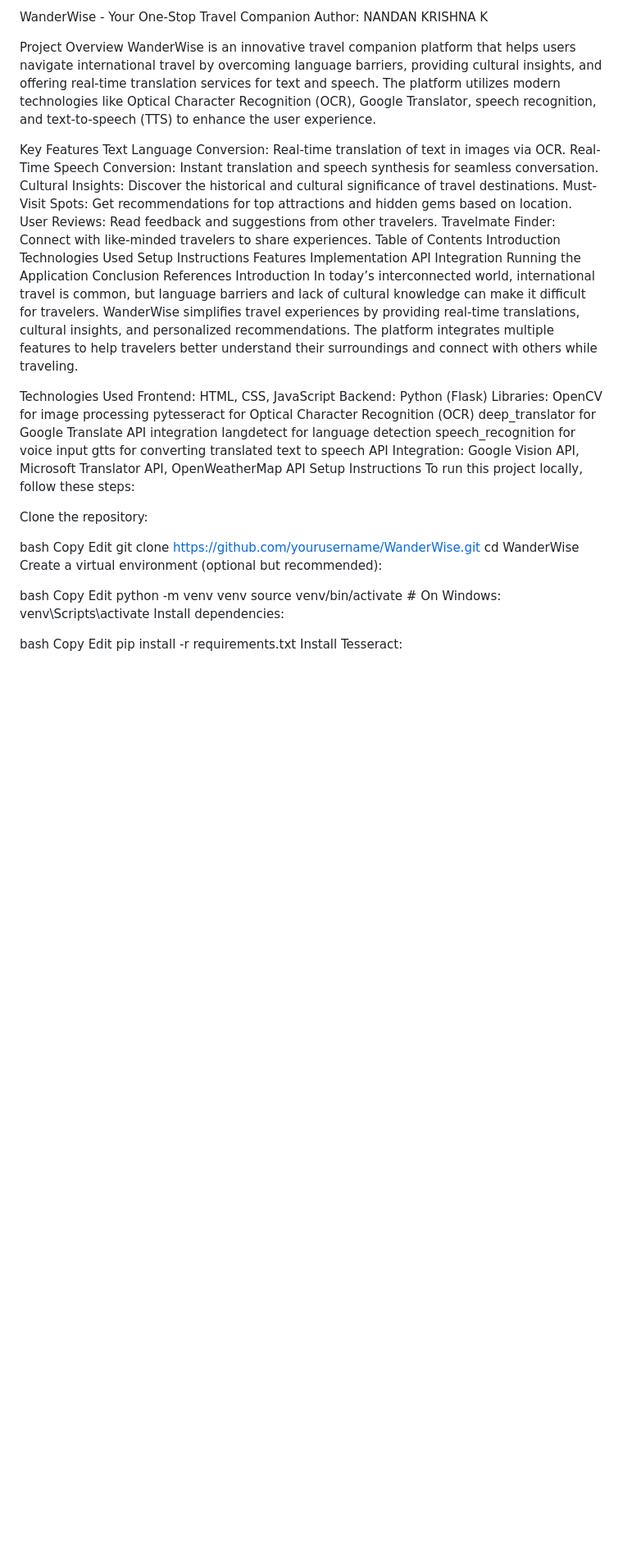
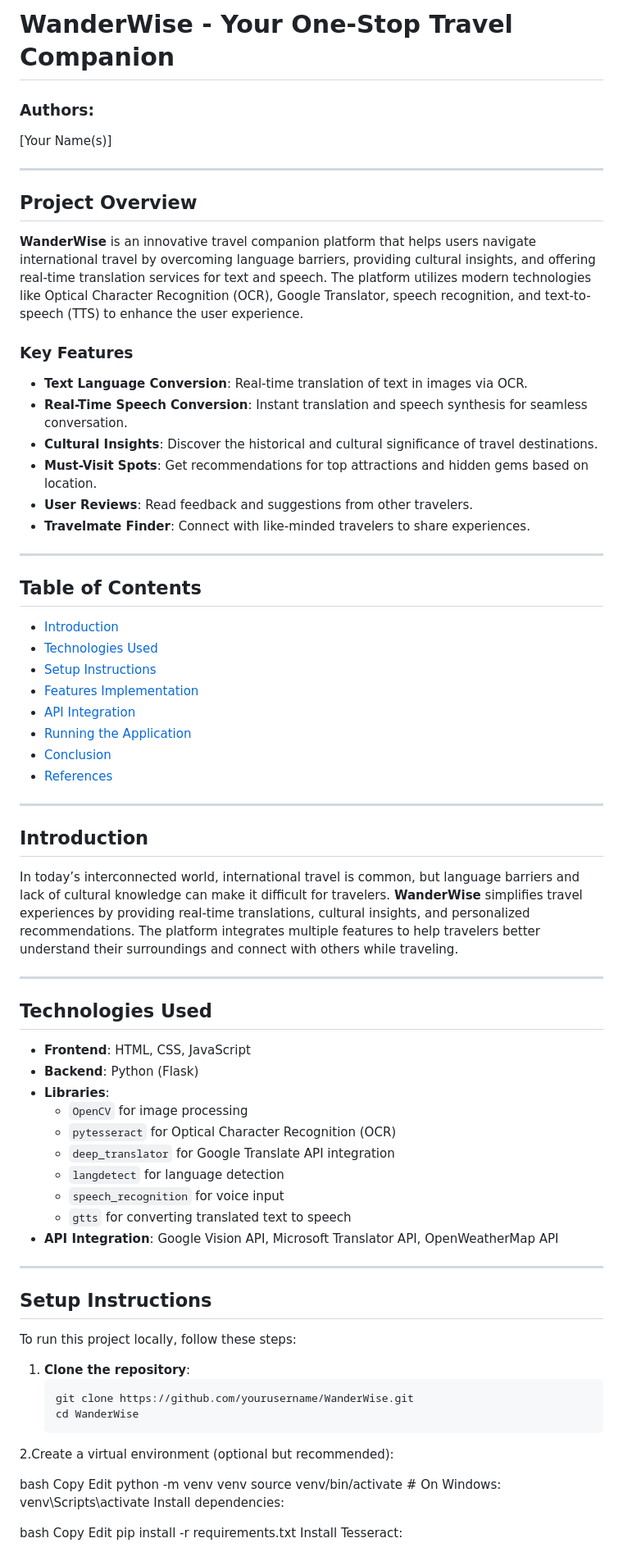
Before and after one commit to arunpc2004/WanderWise, a Markdown page: README.md, the part around one of its changes. Shown at 82% size. Drawn GitHub-style; blank space fills up the shorter version.

````diff
--- a/README.md
+++ b/README.md
@@ -1,51 +1,63 @@
-WanderWise - Your One-Stop Travel Companion
-Author:
-NANDAN KRISHNA K
+# WanderWise - Your One-Stop Travel Companion
 
-Project Overview
-WanderWise is an innovative travel companion platform that helps users navigate international travel by overcoming language barriers, providing cultural insights, and offering real-time translation services for text and speech. The platform utilizes modern technologies like Optical Character Recognition (OCR), Google Translator, speech recognition, and text-to-speech (TTS) to enhance the user experience.
+### Authors:
+[Your Name(s)]
 
-Key Features
-Text Language Conversion: Real-time translation of text in images via OCR.
-Real-Time Speech Conversion: Instant translation and speech synthesis for seamless conversation.
-Cultural Insights: Discover the historical and cultural significance of travel destinations.
-Must-Visit Spots: Get recommendations for top attractions and hidden gems based on location.
-User Reviews: Read feedback and suggestions from other travelers.
-Travelmate Finder: Connect with like-minded travelers to share experiences.
-Table of Contents
-Introduction
-Technologies Used
-Setup Instructions
-Features Implementation
-API Integration
-Running the Application
-Conclusion
-References
-Introduction
-In today’s interconnected world, international travel is common, but language barriers and lack of cultural knowledge can make it difficult for travelers. WanderWise simplifies travel experiences by providing real-time translations, cultural insights, and personalized recommendations. The platform integrates multiple features to help travelers better understand their surroundings and connect with others while traveling.
+---
 
-Technologies Used
-Frontend: HTML, CSS, JavaScript
-Backend: Python (Flask)
-Libraries:
-OpenCV for image processing
-pytesseract for Optical Character Recognition (OCR)
-deep_translator for Google Translate API integration
-langdetect for language detection
-speech_recognition for voice input
-gtts for converting translated text to speech
-API Integration: Google Vision API, Microsoft Translator API, OpenWeatherMap API
-Setup Instructions
+## Project Overview
+
+**WanderWise** is an innovative travel companion platform that helps users navigate international travel by overcoming language barriers, providing cultural insights, and offering real-time translation services for text and speech. The platform utilizes modern technologies like Optical Character Recognition (OCR), Google Translator, speech recognition, and text-to-speech (TTS) to enhance the user experience.
+
+### Key Features
+- **Text Language Conversion**: Real-time translation of text in images via OCR.
+- **Real-Time Speech Conversion**: Instant translation and speech synthesis for seamless conversation.
+- **Cultural Insights**: Discover the historical and cultural significance of travel destinations.
+- **Must-Visit Spots**: Get recommendations for top attractions and hidden gems based on location.
+- **User Reviews**: Read feedback and suggestions from other travelers.
+- **Travelmate Finder**: Connect with like-minded travelers to share experiences.
+
+---
+
+## Table of Contents
+- [Introduction](#introduction)
+- [Technologies Used](#technologies-used)
+- [Setup Instructions](#setup-instructions)
+- [Features Implementation](#features-implementation)
+- [API Integration](#api-integration)
+- [Running the Application](#running-the-application)
+- [Conclusion](#conclusion)
+- [References](#references)
+
+---
+
+## Introduction
+In today’s interconnected world, international travel is common, but language barriers and lack of cultural knowledge can make it difficult for travelers. **WanderWise** simplifies travel experiences by providing real-time translations, cultural insights, and personalized recommendations. The platform integrates multiple features to help travelers better understand their surroundings and connect with others while traveling.
+
+---
+
+## Technologies Used
+- **Frontend**: HTML, CSS, JavaScript
+- **Backend**: Python (Flask)
+- **Libraries**:
+  - `OpenCV` for image processing
+  - `pytesseract` for Optical Character Recognition (OCR)
+  - `deep_translator` for Google Translate API integration
+  - `langdetect` for language detection
+  - `speech_recognition` for voice input
+  - `gtts` for converting translated text to speech
+- **API Integration**: Google Vision API, Microsoft Translator API, OpenWeatherMap API
+
+---
+
+## Setup Instructions
 To run this project locally, follow these steps:
 
-Clone the repository:
-
-bash
-Copy
-Edit
-git clone https://github.com/yourusername/WanderWise.git
-cd WanderWise
-Create a virtual environment (optional but recommended):
+1. **Clone the repository**:
+   ```bash
+   git clone https://github.com/yourusername/WanderWise.git
+   cd WanderWise
+2.Create a virtual environment (optional but recommended):
 
 bash
 Copy
````
Also changed, not shown: other parts of README.md (+0 -8 lines).
